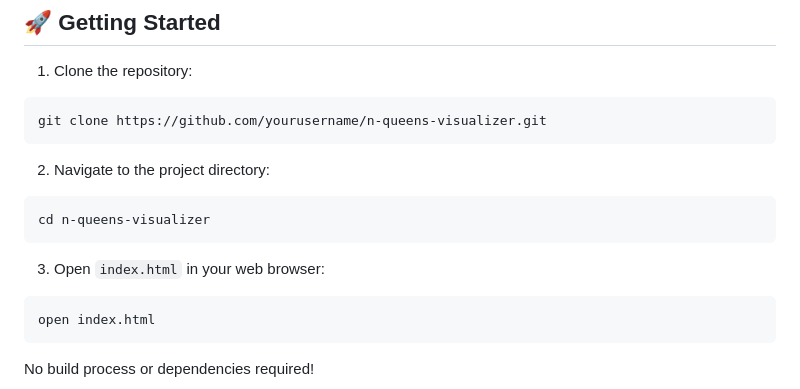
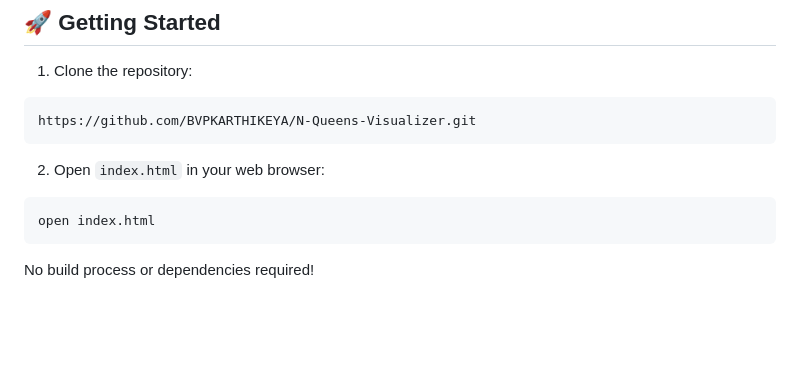
Before and after one commit to BVPKARTHIKEYA/N-Queens-Visualizer, a Markdown page: README.md, the part around the change. Drawn GitHub-style; blank space fills up the shorter version.

Commit message:
Revise README for repository
Updated repository URL and simplified getting started instructions.

````diff
--- a/README.md
+++ b/README.md
@@ -73,15 +73,10 @@ The visualizer implements a **recursive backtracking algorithm**:
 
 1. Clone the repository:
 ```bash
-git clone https://github.com/yourusername/n-queens-visualizer.git
+https://github.com/BVPKARTHIKEYA/N-Queens-Visualizer.git
 ```
 
-2. Navigate to the project directory:
-```bash
-cd n-queens-visualizer
-```
-
-3. Open `index.html` in your web browser:
+2. Open `index.html` in your web browser:
 ```bash
 open index.html
 ```
````
